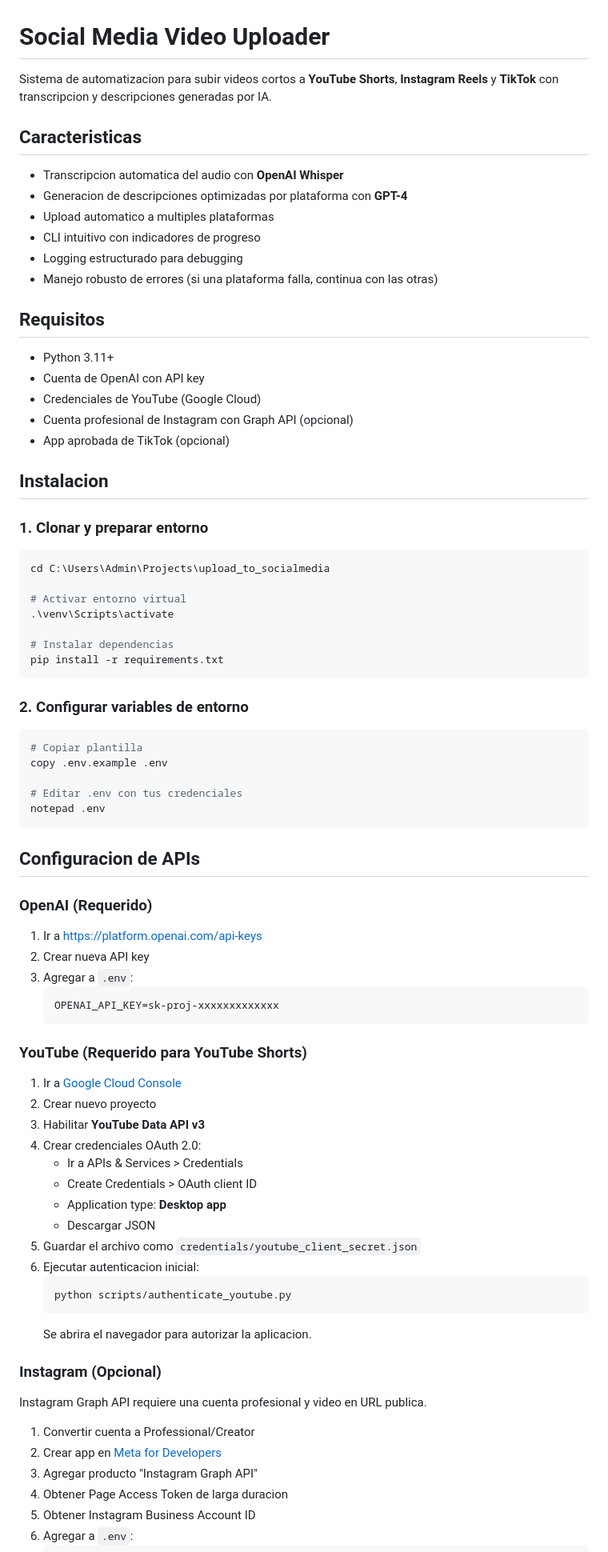
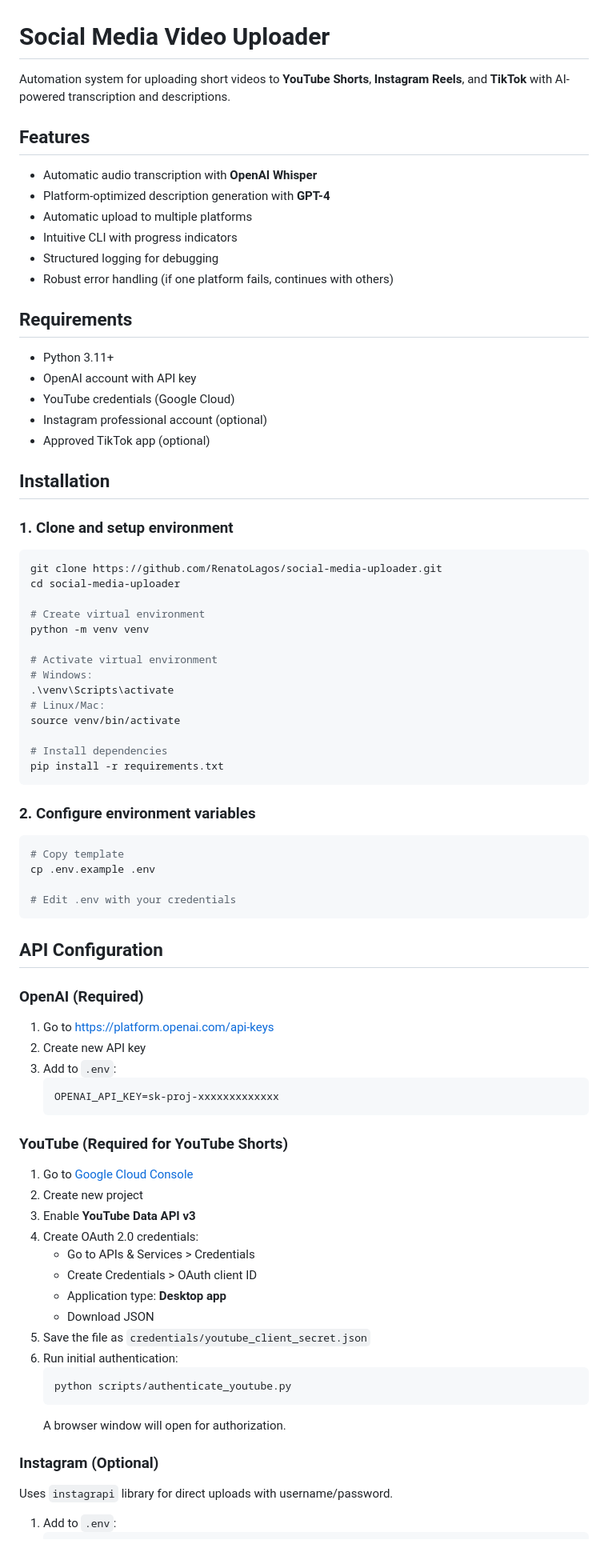
Before and after one commit to RenatoLagos/social-media-uploader, a Markdown page: README.md, the part around one of its changes. Shown at 80% size. GitHub-like rendering.

Commit message:
docs: translate README to English

````diff
--- a/README.md
+++ b/README.md
@@ -1,84 +1,85 @@
 # Social Media Video Uploader
 
-Sistema de automatizacion para subir videos cortos a **YouTube Shorts**, **Instagram Reels** y **TikTok** con transcripcion y descripciones generadas por IA.
+Automation system for uploading short videos to **YouTube Shorts**, **Instagram Reels**, and **TikTok** with AI-powered transcription and descriptions.
 
-## Caracteristicas
+## Features
 
-- Transcripcion automatica del audio con **OpenAI Whisper**
-- Generacion de descripciones optimizadas por plataforma con **GPT-4**
-- Upload automatico a multiples plataformas
-- CLI intuitivo con indicadores de progreso
-- Logging estructurado para debugging
-- Manejo robusto de errores (si una plataforma falla, continua con las otras)
+- Automatic audio transcription with **OpenAI Whisper**
+- Platform-optimized description generation with **GPT-4**
+- Automatic upload to multiple platforms
+- Intuitive CLI with progress indicators
+- Structured logging for debugging
+- Robust error handling (if one platform fails, continues with others)
 
-## Requisitos
+## Requirements
 
 - Python 3.11+
-- Cuenta de OpenAI con API key
-- Credenciales de YouTube (Google Cloud)
-- Cuenta profesional de Instagram con Graph API (opcional)
-- App aprobada de TikTok (opcional)
+- OpenAI account with API key
+- YouTube credentials (Google Cloud)
+- Instagram professional account (optional)
+- Approved TikTok app (optional)
 
-## Instalacion
+## Installation
 
-### 1. Clonar y preparar entorno
+### 1. Clone and setup environment
 
 ```bash
-cd C:\Users\Admin\Projects\upload_to_socialmedia
+git clone https://github.com/RenatoLagos/social-media-uploader.git
+cd social-media-uploader
 
-# Activar entorno virtual
+# Create virtual environment
+python -m venv venv
+
+# Activate virtual environment
+# Windows:
 .\venv\Scripts\activate
+# Linux/Mac:
+source venv/bin/activate
 
-# Instalar dependencias
+# Install dependencies
 pip install -r requirements.txt
 ```
 
-### 2. Configurar variables de entorno
+### 2. Configure environment variables
 
 ```bash
-# Copiar plantilla
-copy .env.example .env
+# Copy template
+cp .env.example .env
 
-# Editar .env con tus credenciales
-notepad .env
+# Edit .env with your credentials
 ```
 
-## Configuracion de APIs
+## API Configuration
 
-### OpenAI (Requerido)
+### OpenAI (Required)
 
-1. Ir a https://platform.openai.com/api-keys
-2. Crear nueva API key
-3. Agregar a `.env`:
+1. Go to https://platform.openai.com/api-keys
+2. Create new API key
+3. Add to `.env`:
    ```
    OPENAI_API_KEY=sk-proj-xxxxxxxxxxxxx
    ```
 
-### YouTube (Requerido para YouTube Shorts)
+### YouTube (Required for YouTube Shorts)
 
-1. Ir a [Google Cloud Console](https://console.cloud.google.com/)
-2. Crear nuevo proyecto
-3. Habilitar **YouTube Data API v3**
-4. Crear credenciales OAuth 2.0:
-   - Ir a APIs & Services > Credentials
+1. Go to [Google Cloud Console](https://console.cloud.google.com/)
+2. Create new project
+3. Enable **YouTube Data API v3**
+4. Create OAuth 2.0 credentials:
+   - Go to APIs & Services > Credentials
    - Create Credentials > OAuth client ID
    - Application type: **Desktop app**
-   - Descargar JSON
-5. Guardar el archivo como `credentials/youtube_client_secret.json`
-6. Ejecutar autenticacion inicial:
+   - Download JSON
+5. Save the file as `credentials/youtube_client_secret.json`
+6. Run initial authentication:
    ```bash
    python scripts/authenticate_youtube.py
    ```
-   Se abrira el navegador para autorizar la aplicacion.
+   A browser window will open for authorization.
 
-### Instagram (Opcional)
+### Instagram (Optional)
 
-Instagram Graph API requiere una cuenta profesional y video en URL publica.
+Uses `instagrapi` library for direct uploads with username/password.
 
-1. Convertir cuenta a Professional/Creator
-2. Crear app en [Meta for Developers](https://developers.facebook.com/)
-3. Agregar producto "Instagram Graph API"
-4. Obtener Page Access Token de larga duracion
-5. Obtener Instagram Business Account ID
-6. Agregar a `.env`:
+1. Add to `.env`:
    ```
````
Also changed, not shown: other parts of README.md (+72 -79 lines).
